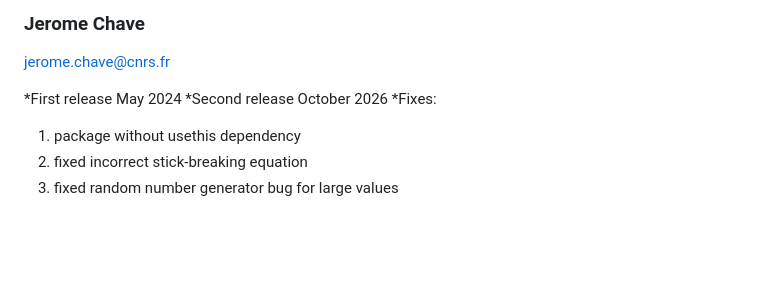
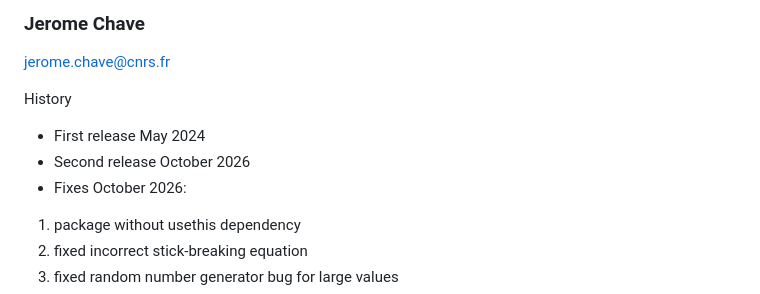
Before and after one commit to jeromechave/neutr, a Markdown page: README.md, the part around the change. Drawn GitHub-style; blank space fills up the shorter version.

```diff
--- a/README.md
+++ b/README.md
@@ -2,9 +2,10 @@
 ### Jerome Chave
 jerome.chave@cnrs.fr
 
-*First release May 2024
-*Second release October 2026
-*Fixes:
+History
+* First release May 2024
+* Second release October 2026
+* Fixes October 2026:
 1. package without usethis dependency
 2. fixed incorrect stick-breaking equation
 3. fixed random number generator bug for large values
```
